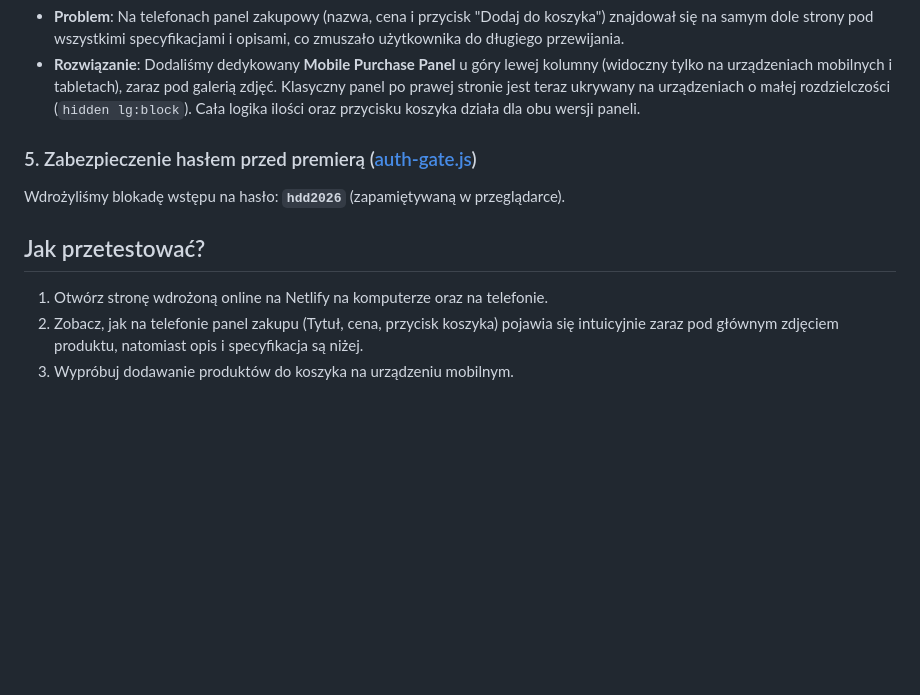
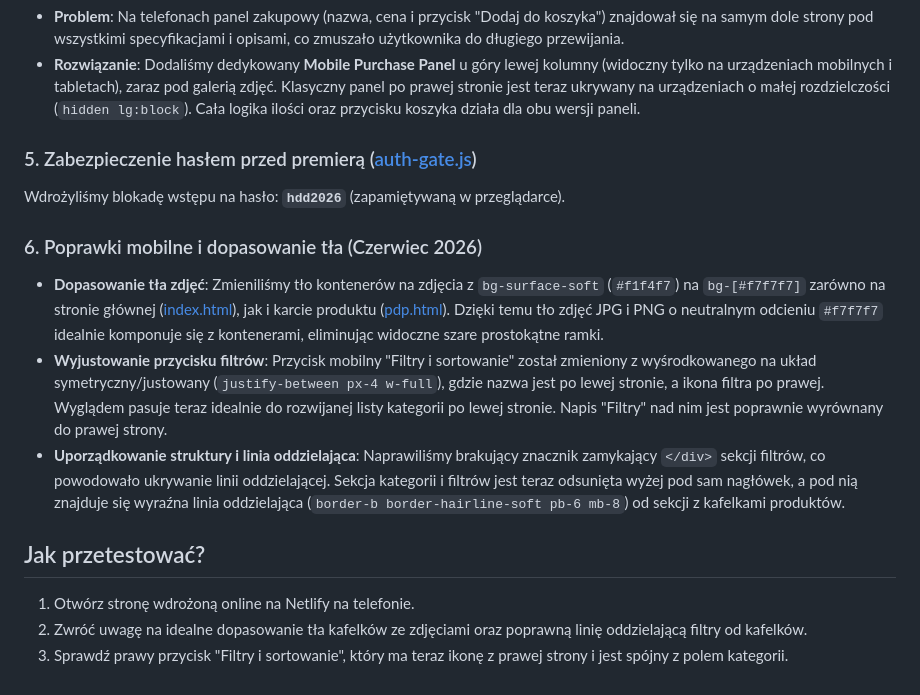
Before and after one commit to Masta1991/narzedzia-hdd-pl, a Markdown page: walkthrough.md, the part around the change. Rendered like a GitHub page; blank space fills up the shorter version.

Commit message:
Update walkthrough with mobile styling fixes

```diff
--- a/walkthrough.md
+++ b/walkthrough.md
@@ -23,7 +23,12 @@ Wprowadziliśmy automatyczny podział opinii i cech wyróżniających ofertę w
 ### 5. Zabezpieczenie hasłem przed premierą ([auth-gate.js](file:///C:/Projects/Aktualne%20projekty%20w%20trakcie/Narzedzia%20HDD%20PL/auth-gate.js))
 Wdrożyliśmy blokadę wstępu na hasło: **`hdd2026`** (zapamiętywaną w przeglądarce).
 
+### 6. Poprawki mobilne i dopasowanie tła (Czerwiec 2026)
+- **Dopasowanie tła zdjęć**: Zmieniliśmy tło kontenerów na zdjęcia z `bg-surface-soft` (`#f1f4f7`) na `bg-[#f7f7f7]` zarówno na stronie głównej ([index.html](file:///C:/Projects/Aktualne%20projekty%20w%20trakcie/Narzedzia%20HDD%20PL/index.html)), jak i karcie produktu ([pdp.html](file:///C:/Projects/Aktualne%20projekty%20w%20trakcie/Narzedzia%20HDD%20PL/pdp.html)). Dzięki temu tło zdjęć JPG i PNG o neutralnym odcieniu `#f7f7f7` idealnie komponuje się z kontenerami, eliminując widoczne szare prostokątne ramki.
+- **Wyjustowanie przycisku filtrów**: Przycisk mobilny "Filtry i sortowanie" został zmieniony z wyśrodkowanego na układ symetryczny/justowany (`justify-between px-4 w-full`), gdzie nazwa jest po lewej stronie, a ikona filtra po prawej. Wyglądem pasuje teraz idealnie do rozwijanej listy kategorii po lewej stronie. Napis "Filtry" nad nim jest poprawnie wyrównany do prawej strony.
+- **Uporządkowanie struktury i linia oddzielająca**: Naprawiliśmy brakujący znacznik zamykający `</div>` sekcji filtrów, co powodowało ukrywanie linii oddzielającej. Sekcja kategorii i filtrów jest teraz odsunięta wyżej pod sam nagłówek, a pod nią znajduje się wyraźna linia oddzielająca (`border-b border-hairline-soft pb-6 mb-8`) od sekcji z kafelkami produktów.
+
 ## Jak przetestować?
-1. Otwórz stronę wdrożoną online na Netlify na komputerze oraz na telefonie.
-2. Zobacz, jak na telefonie panel zakupu (Tytuł, cena, przycisk koszyka) pojawia się intuicyjnie zaraz pod głównym zdjęciem produktu, natomiast opis i specyfikacja są niżej.
-3. Wypróbuj dodawanie produktów do koszyka na urządzeniu mobilnym.
+1. Otwórz stronę wdrożoną online na Netlify na telefonie.
+2. Zwróć uwagę na idealne dopasowanie tła kafelków ze zdjęciami oraz poprawną linię oddzielającą filtry od kafelków.
+3. Sprawdź prawy przycisk "Filtry i sortowanie", który ma teraz ikonę z prawej strony i jest spójny z polem kategorii.
```
